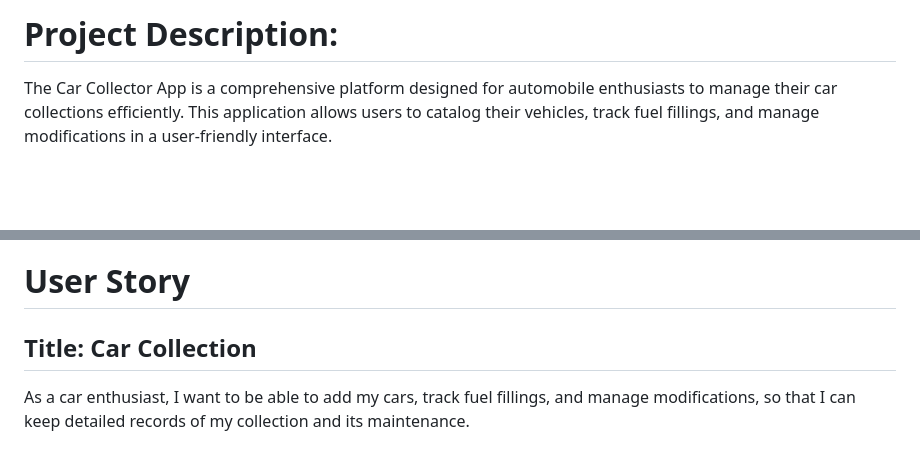
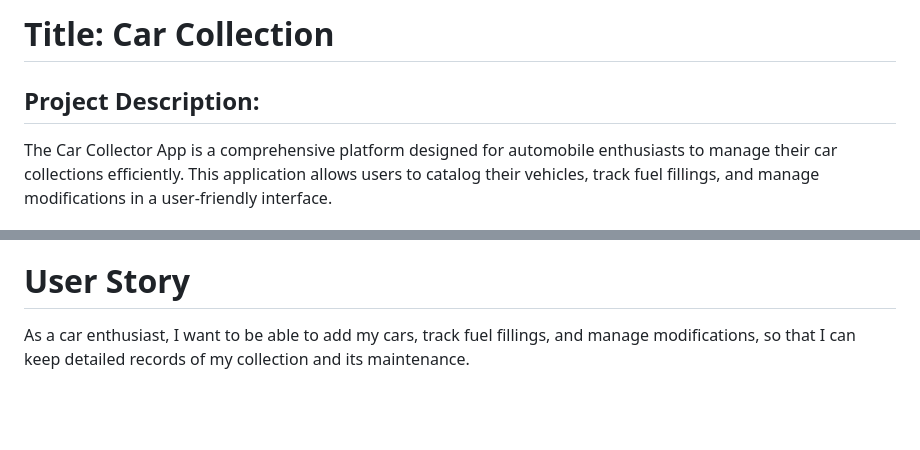
Before and after one commit to tntyousif/django-crud-app-Cars, a Markdown page: README.md, 2 parts joined by grey strips. Drawn GitHub-style; blank space fills up the shorter version.

```diff
--- a/README.md
+++ b/README.md
@@ -1,5 +1,6 @@
-# Project Description:
+# Title: Car Collection
 
+## Project Description:
 The Car Collector App is a comprehensive platform designed for automobile enthusiasts to manage their car collections efficiently. This application allows users to catalog their vehicles, track fuel fillings, and manage modifications in a user-friendly interface.
 
 ### Technologys used
@@ -23,7 +24,6 @@ Secure user authentication allows individuals to create accounts, log in, and ma
 
 
 # User Story
-## Title: Car Collection
 As a car enthusiast,
 I want to be able to add my cars, track fuel fillings, and manage modifications,
 so that I can keep detailed records of my collection and its maintenance.
```
